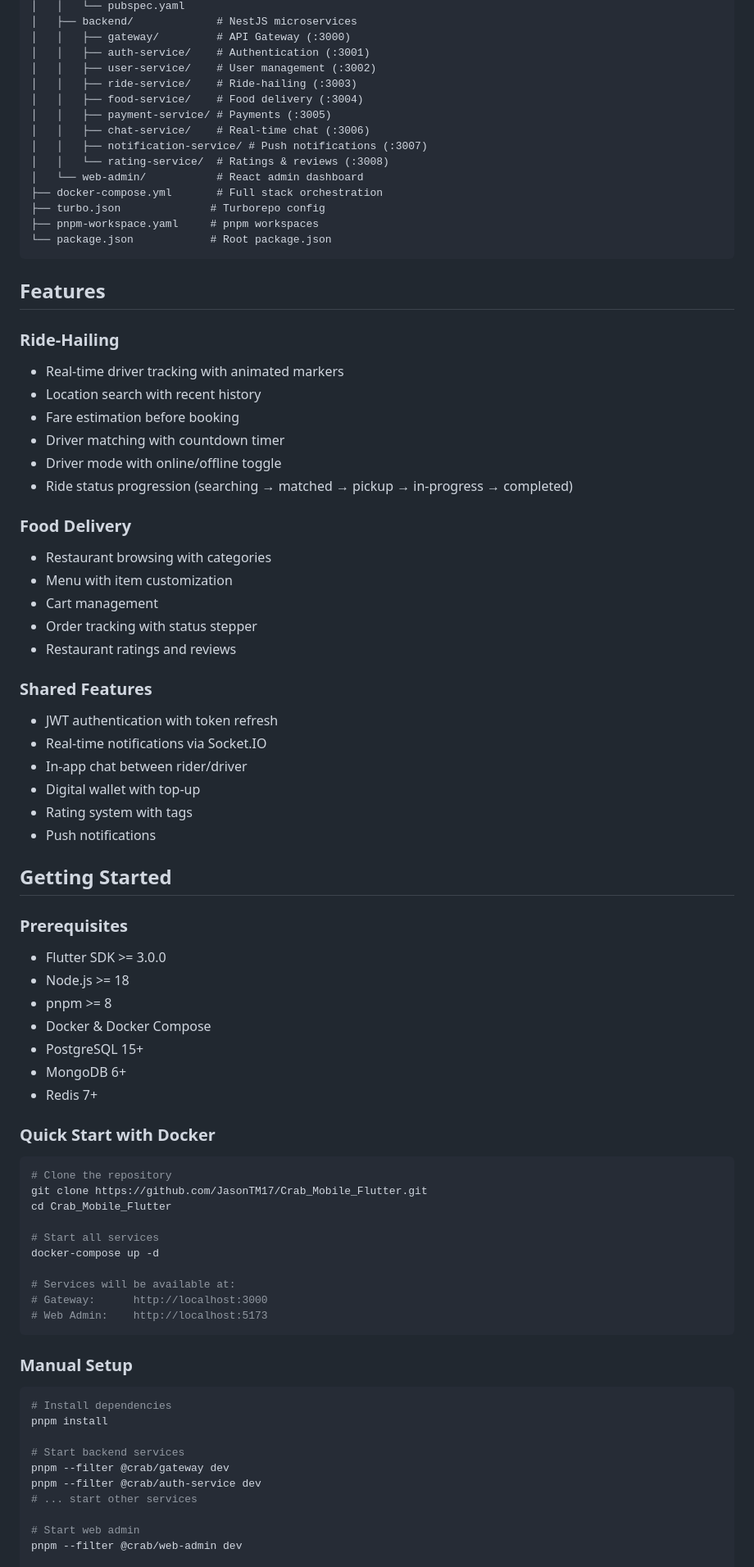
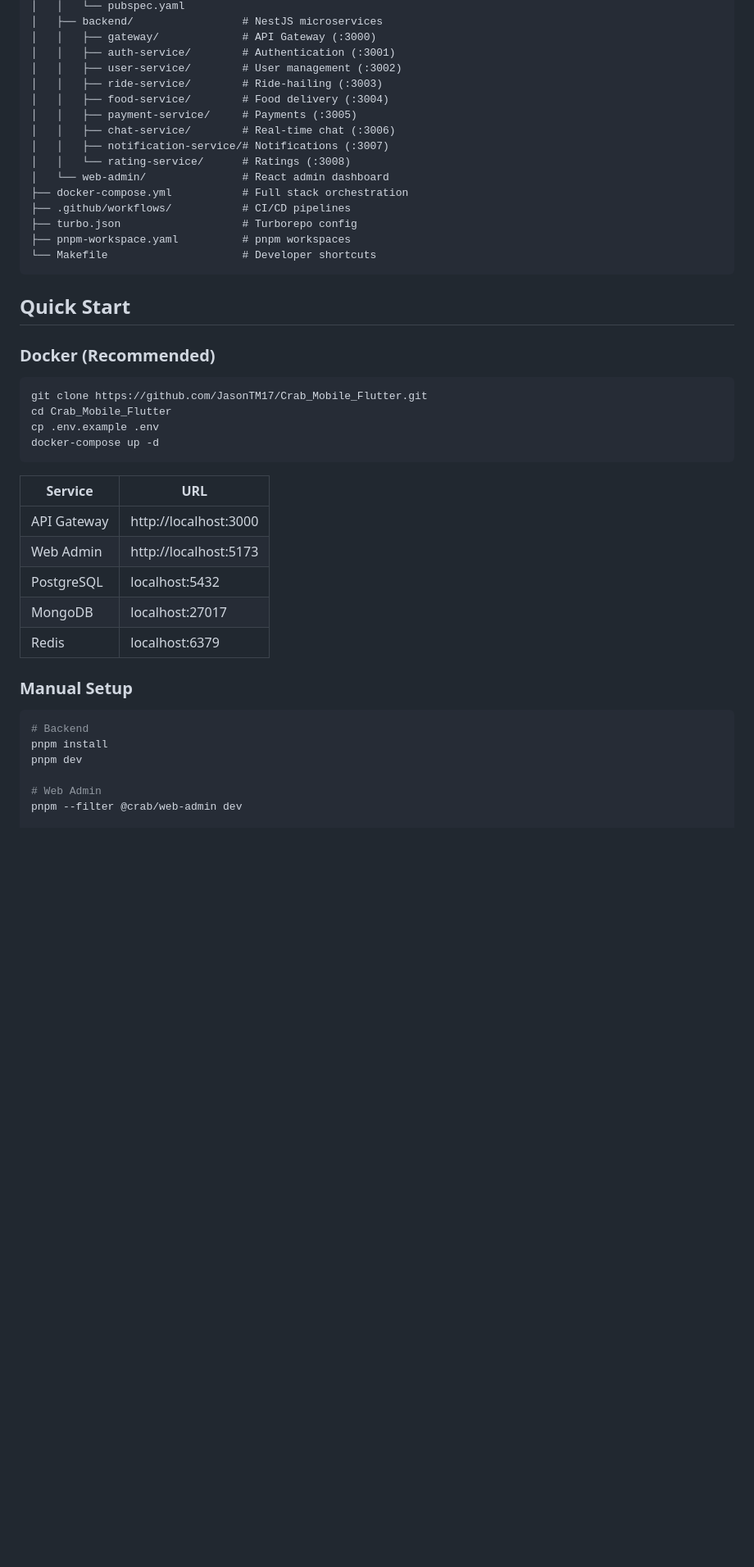
Before and after one commit to JasonTM17/Crab_Mobile_Flutter, a Markdown page: README.md, the part around one of its changes. Shown at 82% size. GitHub-like rendering; blank space fills up the shorter version.

````diff
--- a/README.md
+++ b/README.md
@@ -76,83 +171,48 @@ Crab_Mobile_Flutter/
 │   │   └── pubspec.yaml
-│   ├── backend/             # NestJS microservices
-│   │   ├── gateway/         # API Gateway (:3000)
-│   │   ├── auth-service/    # Authentication (:3001)
-│   │   ├── user-service/    # User management (:3002)
-│   │   ├── ride-service/    # Ride-hailing (:3003)
-│   │   ├── food-service/    # Food delivery (:3004)
-│   │   ├── payment-service/ # Payments (:3005)
-│   │   ├── chat-service/    # Real-time chat (:3006)
-│   │   ├── notification-service/ # Push notifications (:3007)
-│   │   └── rating-service/  # Ratings & reviews (:3008)
-│   └── web-admin/           # React admin dashboard
-├── docker-compose.yml       # Full stack orchestration
-├── turbo.json              # Turborepo config
-├── pnpm-workspace.yaml     # pnpm workspaces
-└── package.json            # Root package.json
+│   ├── backend/                 # NestJS microservices
+│   │   ├── gateway/             # API Gateway (:3000)
+│   │   ├── auth-service/        # Authentication (:3001)
+│   │   ├── user-service/        # User management (:3002)
+│   │   ├── ride-service/        # Ride-hailing (:3003)
+│   │   ├── food-service/        # Food delivery (:3004)
+│   │   ├── payment-service/     # Payments (:3005)
+│   │   ├── chat-service/        # Real-time chat (:3006)
+│   │   ├── notification-service/# Notifications (:3007)
+│   │   └── rating-service/      # Ratings (:3008)
+│   └── web-admin/               # React admin dashboard
+├── docker-compose.yml           # Full stack orchestration
+├── .github/workflows/           # CI/CD pipelines
+├── turbo.json                   # Turborepo config
+├── pnpm-workspace.yaml          # pnpm workspaces
+└── Makefile                     # Developer shortcuts
 ```
 
-## Features
+## Quick Start
 
-### Ride-Hailing
-- Real-time driver tracking with animated markers
-- Location search with recent history
-- Fare estimation before booking
-- Driver matching with countdown timer
-- Driver mode with online/offline toggle
-- Ride status progression (searching → matched → pickup → in-progress → completed)
-
-### Food Delivery
-- Restaurant browsing with categories
-- Menu with item customization
-- Cart management
-- Order tracking with status stepper
-- Restaurant ratings and reviews
-
-### Shared Features
-- JWT authentication with token refresh
-- Real-time notifications via Socket.IO
-- In-app chat between rider/driver
-- Digital wallet with top-up
-- Rating system with tags
-- Push notifications
-
-## Getting Started
-
-### Prerequisites
-- Flutter SDK >= 3.0.0
-- Node.js >= 18
-- pnpm >= 8
-- Docker & Docker Compose
-- PostgreSQL 15+
-- MongoDB 6+
-- Redis 7+
-
-### Quick Start with Docker
+### Docker (Recommended)
 
 ```bash
-# Clone the repository
 git clone https://github.com/JasonTM17/Crab_Mobile_Flutter.git
 cd Crab_Mobile_Flutter
+cp .env.example .env
+docker-compose up -d
+```
 
-# Start all services
-docker-compose up -d
-
-# Services will be available at:
-# Gateway:      http://localhost:3000
-# Web Admin:    http://localhost:5173
-```
+| Service | URL |
+|---------|-----|
+| API Gateway | http://localhost:3000 |
+| Web Admin | http://localhost:5173 |
+| PostgreSQL | localhost:5432 |
+| MongoDB | localhost:27017 |
+| Redis | localhost:6379 |
 
 ### Manual Setup
 
 ```bash
-# Install dependencies
+# Backend
 pnpm install
+pnpm dev
 
-# Start backend services
-pnpm --filter @crab/gateway dev
-pnpm --filter @crab/auth-service dev
-# ... start other services
-
-# Start web admin
+# Web Admin
 pnpm --filter @crab/web-admin dev
 
````
Also changed, not shown: other parts of README.md (+164 -82 lines).
